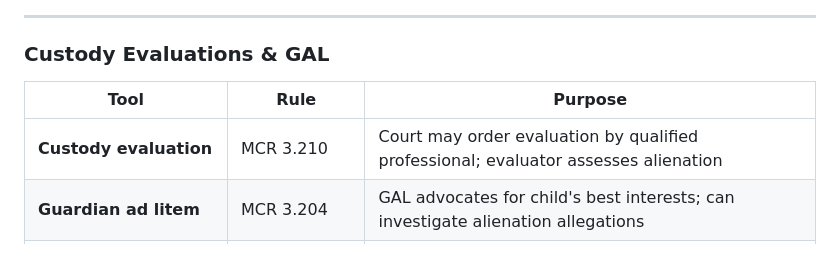
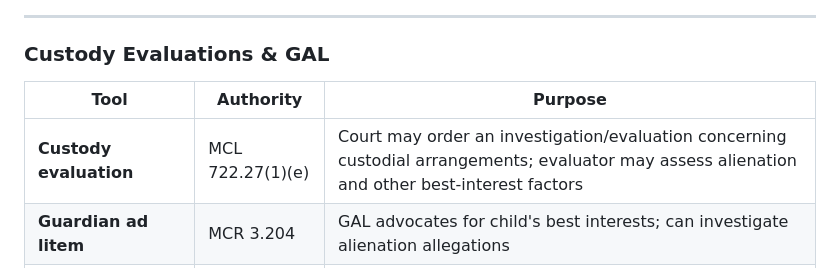
Before and after one commit to fatcrapinmybutt/Michigan-MCLA, a Markdown page: catalogue.md, the part around the change. Drawn GitHub-style.

Commit message:
Update catalogue.md
Co-authored-by: Copilot <175728472+Copilot@users.noreply.github.com>

```diff
--- a/catalogue.md
+++ b/catalogue.md
@@ -2149,9 +2149,9 @@ Parental alienation — one parent's systematic campaign to undermine the child'
 
 ### Custody Evaluations & GAL
 
-| Tool | Rule | Purpose |
-|---|---|---|
-| **Custody evaluation** | MCR 3.210 | Court may order evaluation by qualified professional; evaluator assesses alienation |
+| Tool | Authority | Purpose |
+|---|---|---|
+| **Custody evaluation** | MCL 722.27(1)(e) | Court may order an investigation/evaluation concerning custodial arrangements; evaluator may assess alienation and other best-interest factors |
 | **Guardian ad litem** | MCR 3.204 | GAL advocates for child's best interests; can investigate alienation allegations |
 | **Parenting coordinator** | MCR 3.218 | May be appointed to facilitate compliance and reduce conflict |
 | **Therapeutic intervention** | MCL 722.27a(7) | Court can order family counseling or reunification therapy |
```
